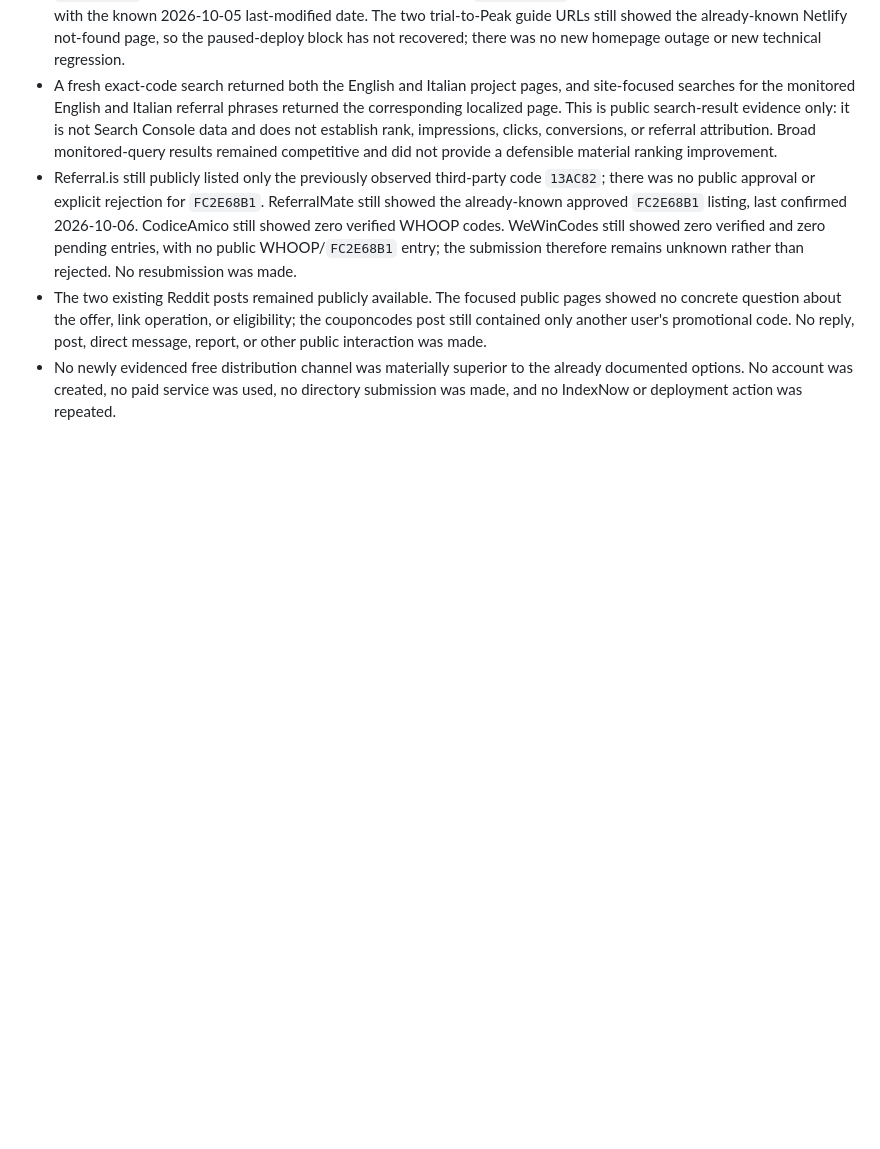
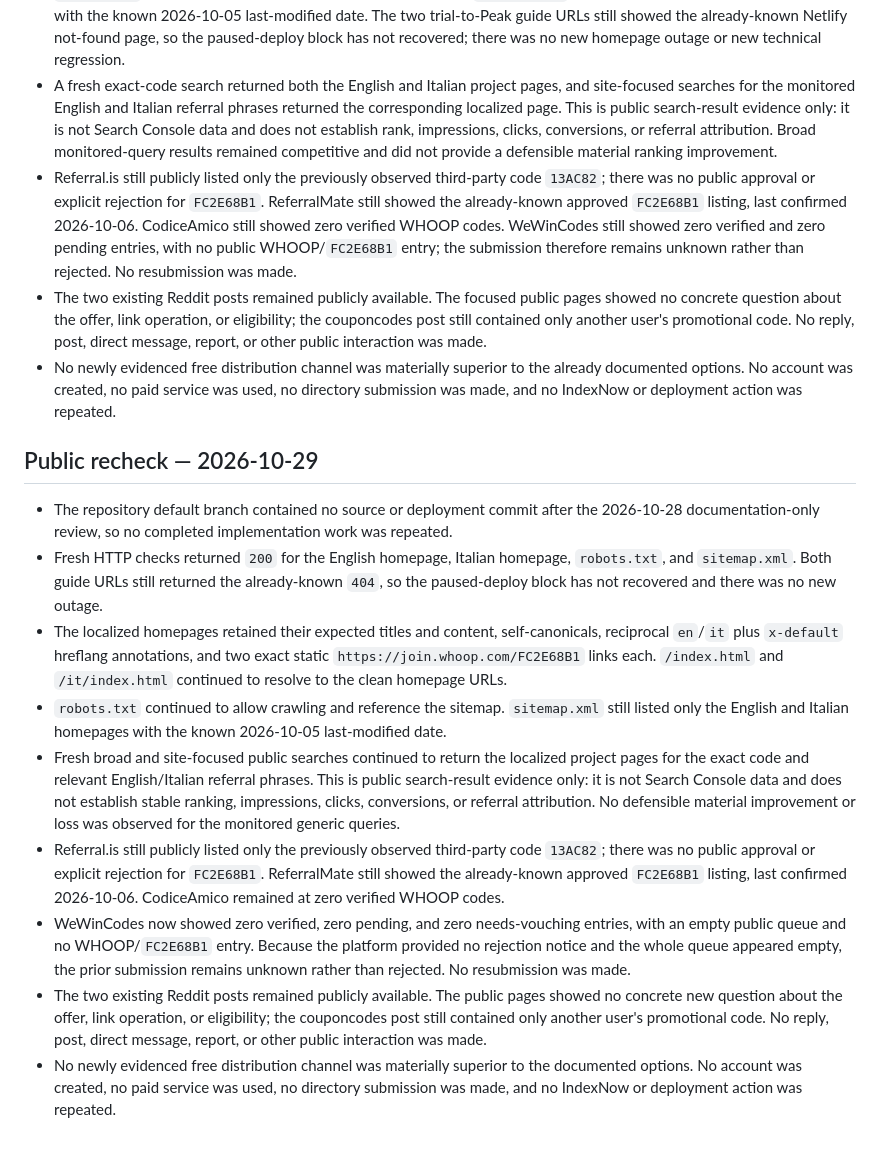
Before and after one commit to Domeliba/recovery-wearable-notes, a Markdown page: PROJECT_STATUS.md, the part around one of its changes. GitHub-like rendering; blank space fills up the shorter version.

Commit message:
Record October 29 public recheck

```diff
--- a/PROJECT_STATUS.md
+++ b/PROJECT_STATUS.md
@@ -290,3 +290,16 @@ The official program describes one free month for the new member and one members
 - Referral.is still publicly listed only the previously observed third-party code `13AC82`; there was no public approval or explicit rejection for `FC2E68B1`. ReferralMate still showed the already-known approved `FC2E68B1` listing, last confirmed 2026-10-06. CodiceAmico still showed zero verified WHOOP codes. WeWinCodes still showed zero verified and zero pending entries, with no public WHOOP/`FC2E68B1` entry; the submission therefore remains unknown rather than rejected. No resubmission was made.
 - The two existing Reddit posts remained publicly available. The focused public pages showed no concrete question about the offer, link operation, or eligibility; the couponcodes post still contained only another user's promotional code. No reply, post, direct message, report, or other public interaction was made.
 - No newly evidenced free distribution channel was materially superior to the already documented options. No account was created, no paid service was used, no directory submission was made, and no IndexNow or deployment action was repeated.
+
+
+## Public recheck — 2026-10-29
+
+- The repository default branch contained no source or deployment commit after the 2026-10-28 documentation-only review, so no completed implementation work was repeated.
+- Fresh HTTP checks returned `200` for the English homepage, Italian homepage, `robots.txt`, and `sitemap.xml`. Both guide URLs still returned the already-known `404`, so the paused-deploy block has not recovered and there was no new outage.
+- The localized homepages retained their expected titles and content, self-canonicals, reciprocal `en`/`it` plus `x-default` hreflang annotations, and two exact static `https://join.whoop.com/FC2E68B1` links each. `/index.html` and `/it/index.html` continued to resolve to the clean homepage URLs.
+- `robots.txt` continued to allow crawling and reference the sitemap. `sitemap.xml` still listed only the English and Italian homepages with the known 2026-10-05 last-modified date.
+- Fresh broad and site-focused public searches continued to return the localized project pages for the exact code and relevant English/Italian referral phrases. This is public search-result evidence only: it is not Search Console data and does not establish stable ranking, impressions, clicks, conversions, or referral attribution. No defensible material improvement or loss was observed for the monitored generic queries.
+- Referral.is still publicly listed only the previously observed third-party code `13AC82`; there was no public approval or explicit rejection for `FC2E68B1`. ReferralMate still showed the already-known approved `FC2E68B1` listing, last confirmed 2026-10-06. CodiceAmico remained at zero verified WHOOP codes.
+- WeWinCodes now showed zero verified, zero pending, and zero needs-vouching entries, with an empty public queue and no WHOOP/`FC2E68B1` entry. Because the platform provided no rejection notice and the whole queue appeared empty, the prior submission remains unknown rather than rejected. No resubmission was made.
+- The two existing Reddit posts remained publicly available. The public pages showed no concrete new question about the offer, link operation, or eligibility; the couponcodes post still contained only another user's promotional code. No reply, post, direct message, report, or other public interaction was made.
+- No newly evidenced free distribution channel was materially superior to the documented options. No account was created, no paid service was used, no directory submission was made, and no IndexNow or deployment action was repeated.
```
Also changed, not shown: other parts of PROJECT_STATUS.md (+1 -1 lines).
